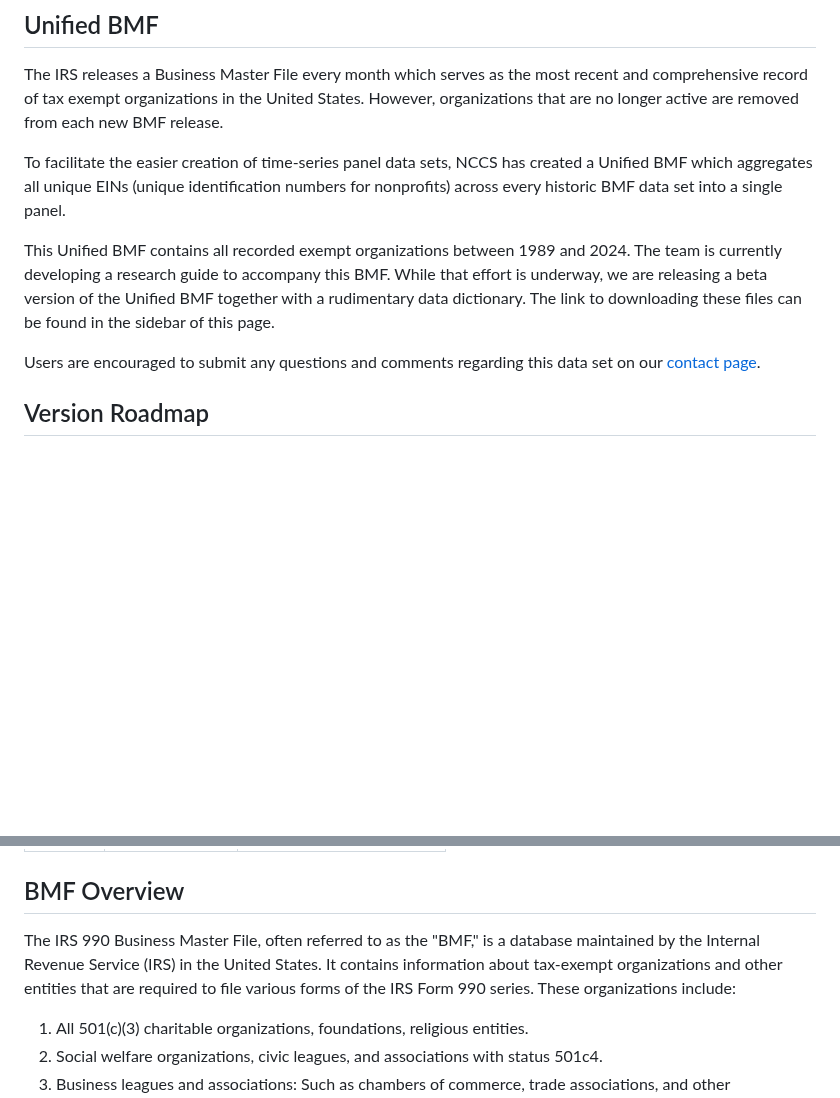
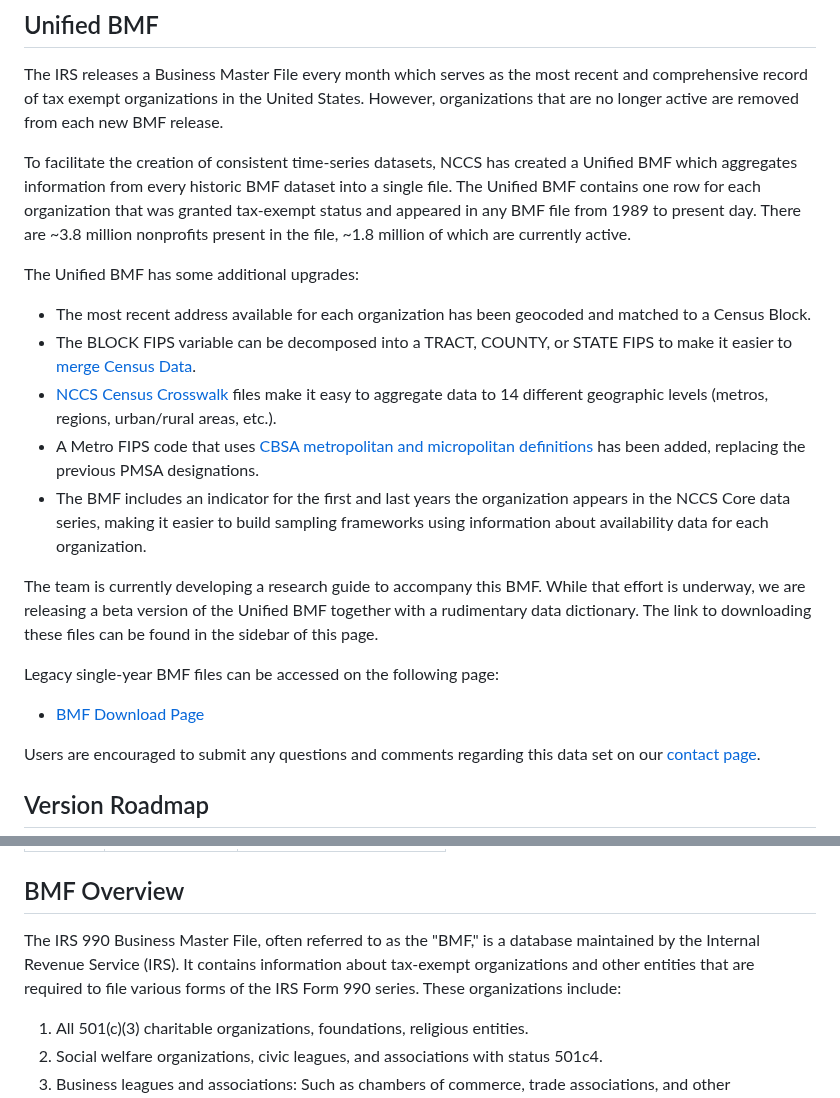
Before and after one commit to UrbanInstitute/nccs, a Markdown page: _datasets/bmf.md, 2 parts joined by grey strips. GitHub-like rendering; blank space fills up the shorter version.

Commit message:
Update bmf.md
Update the description of the Unified BMF to fix a couple of sentences that reference the file as a panel, and add some additional details about new features of the dataset.

```diff
--- a/_datasets/bmf.md
+++ b/_datasets/bmf.md
@@ -25,9 +25,21 @@ citation:
 
 The IRS releases a Business Master File every month which serves as the most recent and comprehensive record of tax exempt organizations in the United States. However, organizations that are no longer active are removed from each new BMF release.
 
-To facilitate the easier creation of time-series panel data sets, NCCS has created a Unified BMF which aggregates all unique EINs (unique identification numbers for nonprofits) across every historic BMF data set into a single panel.
+To facilitate the creation of consistent time-series datasets, NCCS has created a Unified BMF which aggregates information from every historic BMF dataset into a single file. The Unified BMF contains one row for each organization that was granted tax-exempt status and appeared in any BMF file from 1989 to present day. There are ~3.8 million nonprofits present in the file, ~1.8 million of which are currently active.
 
-This Unified BMF contains all recorded exempt organizations between 1989 and 2024. The team is currently developing a research guide to accompany this BMF. While that effort is underway, we are releasing a beta version of the Unified BMF together with a rudimentary data dictionary. The link to downloading these files can be found in the sidebar of this page.
+The Unified BMF has some additional upgrades:
+
+* The most recent address available for each organization has been geocoded and matched to a Census Block.
+* The BLOCK FIPS variable can be decomposed into a TRACT, COUNTY, or STATE FIPS to make it easier to [merge Census Data](https://urbaninstitute.github.io/nccs/catalogs/catalog-census_crosswalk.html).
+* [NCCS Census Crosswalk](https://nccs.urban.org/nccs/datasets/census/) files make it easy to aggregate data to 14 different geographic levels (metros, regions, urban/rural areas, etc.).
+* A Metro FIPS code that uses [CBSA metropolitan and micropolitan definitions](https://carolinatracker.unc.edu/stories/2020/10/28/cbsa_geography/) has been added, replacing the previous PMSA designations.
+* The BMF includes an indicator for the first and last years the organization appears in the NCCS Core data series, making it easier to build sampling frameworks using information about availability data for each organization.
+
+The team is currently developing a research guide to accompany this BMF. While that effort is underway, we are releasing a beta version of the Unified BMF together with a rudimentary data dictionary. The link to downloading these files can be found in the sidebar of this page.
+
+Legacy single-year BMF files can be accessed on the following page:
+
+* [BMF Download Page](https://nccs.urban.org/nccs/catalogs/catalog-bmf.html)
 
 Users are encouraged to submit any questions and comments regarding this data set on our [contact page](https://nccs.urban.org/nccs/contact/).
 
@@ -41,7 +53,7 @@ Users are encouraged to submit any questions and comments regarding this data se
 
 ## BMF Overview
 
-The IRS 990 Business Master File, often referred to as the "BMF," is a database maintained by the Internal Revenue Service (IRS) in the United States. It contains information about tax-exempt organizations and other entities that are required to file various forms of the IRS Form 990 series. These organizations include:
+The IRS 990 Business Master File, often referred to as the "BMF," is a database maintained by the Internal Revenue Service (IRS). It contains information about tax-exempt organizations and other entities that are required to file various forms of the IRS Form 990 series. These organizations include:
 
 1. All 501(c)(3) charitable organizations, foundations, religious entities.
 2. Social welfare organizations, civic leagues, and associations with status 501c4.
```
